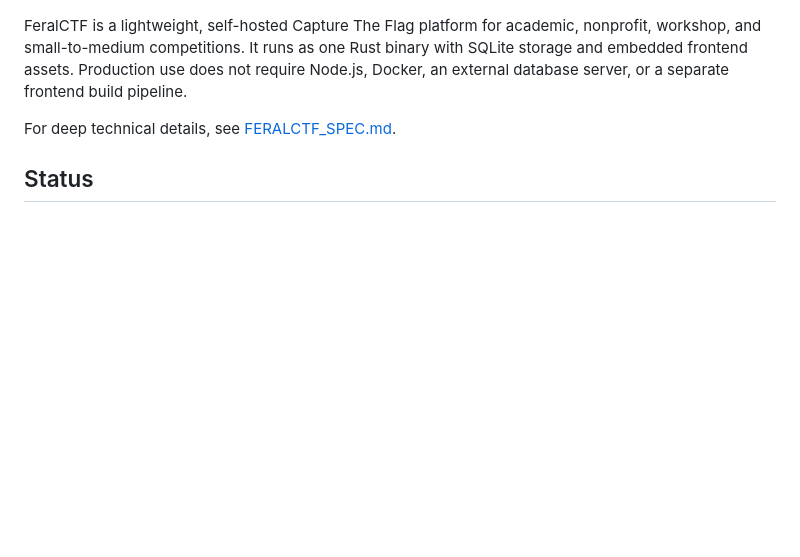
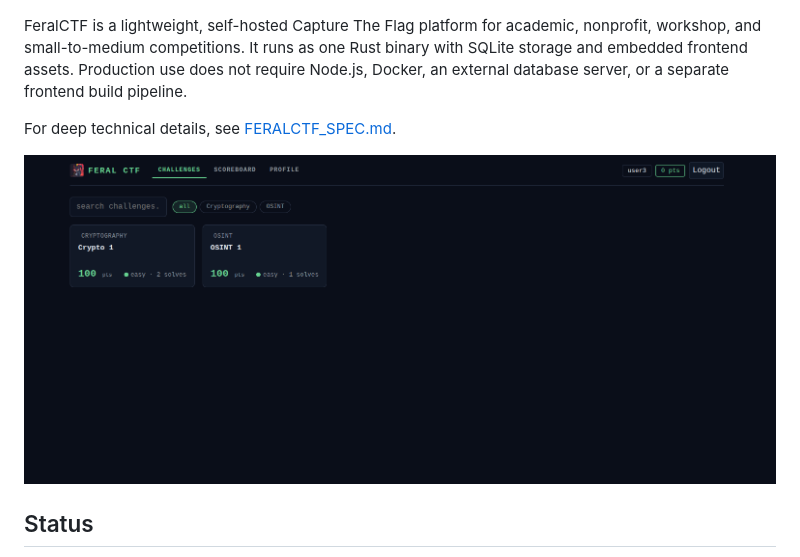
Before and after one commit to gnulinuxadmin/FeralCTF, a Markdown page: README.md, the part around the change. Rendered like a GitHub page; blank space fills up the shorter version.

```diff
--- a/README.md
+++ b/README.md
@@ -10,6 +10,8 @@ and embedded frontend assets. Production use does not require Node.js, Docker, a
 database server, or a separate frontend build pipeline.
 
 For deep technical details, see [FERALCTF_SPEC.md](FERALCTF_SPEC.md).
+
+![FeralCTF screen shot of challenges](screenshots/Screenshot_20260513_014426.png)
 
 ## Status
 
```
